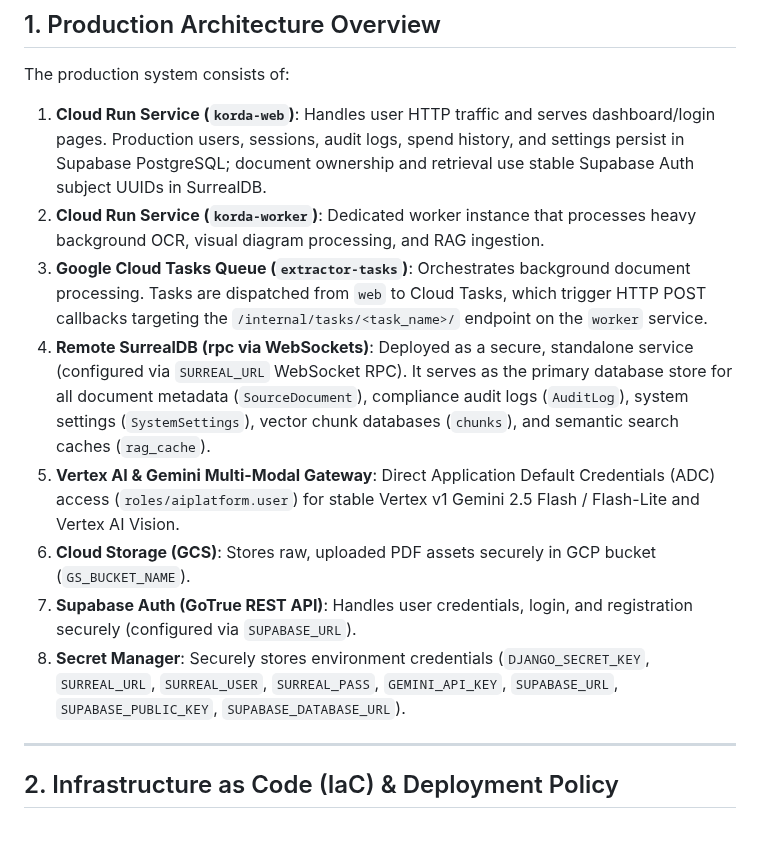
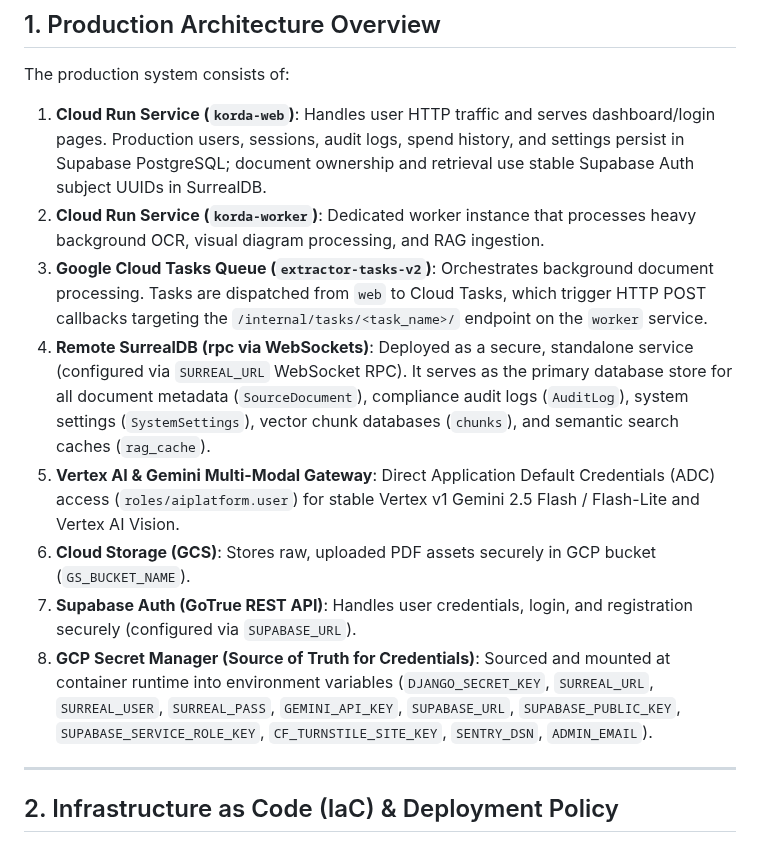
Before and after one commit to lucivskvn/AetherOmni, a Markdown page: docs/gcp_deployment_guide.md, the part around the change. Rendered like a GitHub page.

Commit message:
docs(deployment): update README and GCP Deployment Guide with exact secrets provenance and Pulumi DR verification

```diff
--- a/docs/gcp_deployment_guide.md
+++ b/docs/gcp_deployment_guide.md
@@ -10,12 +10,12 @@ The production system consists of:
 
 1. **Cloud Run Service (`korda-web`)**: Handles user HTTP traffic and serves dashboard/login pages. Production users, sessions, audit logs, spend history, and settings persist in Supabase PostgreSQL; document ownership and retrieval use stable Supabase Auth subject UUIDs in SurrealDB.
 2. **Cloud Run Service (`korda-worker`)**: Dedicated worker instance that processes heavy background OCR, visual diagram processing, and RAG ingestion.
-3. **Google Cloud Tasks Queue (`extractor-tasks`)**: Orchestrates background document processing. Tasks are dispatched from `web` to Cloud Tasks, which trigger HTTP POST callbacks targeting the `/internal/tasks/<task_name>/` endpoint on the `worker` service.
+3. **Google Cloud Tasks Queue (`extractor-tasks-v2`)**: Orchestrates background document processing. Tasks are dispatched from `web` to Cloud Tasks, which trigger HTTP POST callbacks targeting the `/internal/tasks/<task_name>/` endpoint on the `worker` service.
 4. **Remote SurrealDB (rpc via WebSockets)**: Deployed as a secure, standalone service (configured via `SURREAL_URL` WebSocket RPC). It serves as the primary database store for all document metadata (`SourceDocument`), compliance audit logs (`AuditLog`), system settings (`SystemSettings`), vector chunk databases (`chunks`), and semantic search caches (`rag_cache`).
 5. **Vertex AI & Gemini Multi-Modal Gateway**: Direct Application Default Credentials (ADC) access (`roles/aiplatform.user`) for stable Vertex v1 Gemini 2.5 Flash / Flash-Lite and Vertex AI Vision.
 6. **Cloud Storage (GCS)**: Stores raw, uploaded PDF assets securely in GCP bucket (`GS_BUCKET_NAME`).
 7. **Supabase Auth (GoTrue REST API)**: Handles user credentials, login, and registration securely (configured via `SUPABASE_URL`).
-8. **Secret Manager**: Securely stores environment credentials (`DJANGO_SECRET_KEY`, `SURREAL_URL`, `SURREAL_USER`, `SURREAL_PASS`, `GEMINI_API_KEY`, `SUPABASE_URL`, `SUPABASE_PUBLIC_KEY`, `SUPABASE_DATABASE_URL`).
+8. **GCP Secret Manager (Source of Truth for Credentials)**: Sourced and mounted at container runtime into environment variables (`DJANGO_SECRET_KEY`, `SURREAL_URL`, `SURREAL_USER`, `SURREAL_PASS`, `GEMINI_API_KEY`, `SUPABASE_URL`, `SUPABASE_PUBLIC_KEY`, `SUPABASE_SERVICE_ROLE_KEY`, `CF_TURNSTILE_SITE_KEY`, `SENTRY_DSN`, `ADMIN_EMAIL`).
 
 ---
 
```
Also changed, not shown: README.md (+3 -3 lines).
